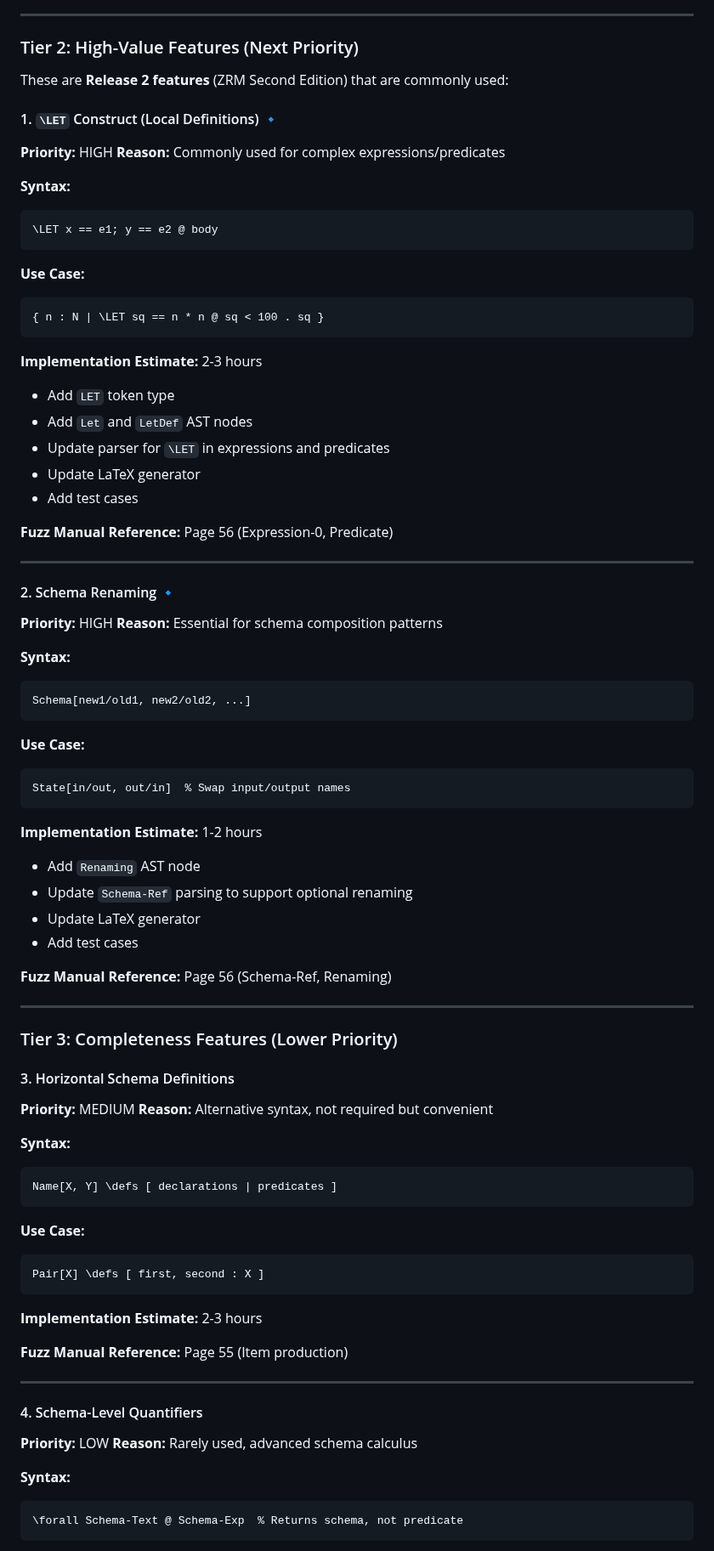
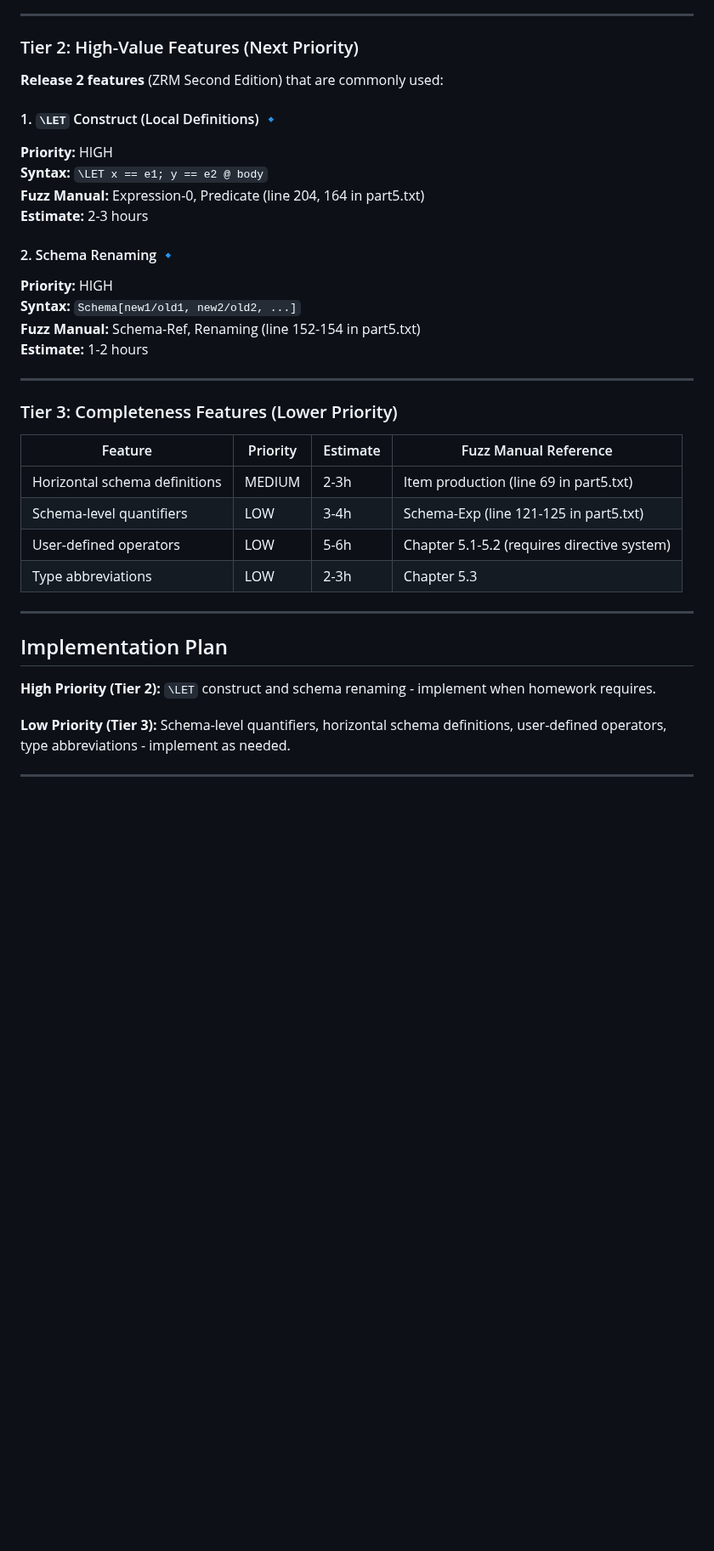
Before and after one commit to jmf-pobox/txt2tex, a Markdown page: docs/FUZZ_FEATURE_GAPS.md, the part around one of its changes. Shown at 85% size. GitHub-like rendering; blank space fills up the shorter version.

````diff
--- a/docs/FUZZ_FEATURE_GAPS.md
+++ b/docs/FUZZ_FEATURE_GAPS.md
@@ -161,89 +166,38 @@ All features needed for Questions 1-6 are implemented and working:
 
 ### Tier 2: High-Value Features (Next Priority)
 
-These are **Release 2 features** (ZRM Second Edition) that are commonly used:
+**Release 2 features** (ZRM Second Edition) that are commonly used:
 
 #### 1. `\LET` Construct (Local Definitions) 🔹
 
 **Priority:** HIGH
-**Reason:** Commonly used for complex expressions/predicates
-
-**Syntax:**
-```latex
-\LET x == e1; y == e2 @ body
-```
-
-**Use Case:**
-```z
-{ n : N | \LET sq == n * n @ sq < 100 . sq }
-```
-
-**Implementation Estimate:** 2-3 hours
-- Add `LET` token type
-- Add `Let` and `LetDef` AST nodes
-- Update parser for `\LET` in expressions and predicates
-- Update LaTeX generator
-- Add test cases
-
-**Fuzz Manual Reference:** Page 56 (Expression-0, Predicate)
-
----
+**Syntax:** `\LET x == e1; y == e2 @ body`
+**Fuzz Manual:** Expression-0, Predicate (line 204, 164 in part5.txt)
+**Estimate:** 2-3 hours
 
 #### 2. Schema Renaming 🔹
 
 **Priority:** HIGH
-**Reason:** Essential for schema composition patterns
-
-**Syntax:**
-```latex
-Schema[new1/old1, new2/old2, ...]
-```
-
-**Use Case:**
-```z
-State[in/out, out/in]  % Swap input/output names
-```
-
-**Implementation Estimate:** 1-2 hours
-- Add `Renaming` AST node
-- Update `Schema-Ref` parsing to support optional renaming
-- Update LaTeX generator
-- Add test cases
-
-**Fuzz Manual Reference:** Page 56 (Schema-Ref, Renaming)
+**Syntax:** `Schema[new1/old1, new2/old2, ...]`
+**Fuzz Manual:** Schema-Ref, Renaming (line 152-154 in part5.txt)
+**Estimate:** 1-2 hours
 
 ---
 
 ### Tier 3: Completeness Features (Lower Priority)
 
-#### 3. Horizontal Schema Definitions
-
-**Priority:** MEDIUM
-**Reason:** Alternative syntax, not required but convenient
-
-**Syntax:**
-```latex
-Name[X, Y] \defs [ declarations | predicates ]
-```
-
-**Use Case:**
-```z
-Pair[X] \defs [ first, second : X ]
-```
-
-**Implementation Estimate:** 2-3 hours
-
-**Fuzz Manual Reference:** Page 55 (Item production)
+| Feature | Priority | Estimate | Fuzz Manual Reference |
+|---------|----------|----------|----------------------|
+| Horizontal schema definitions | MEDIUM | 2-3h | Item production (line 69 in part5.txt) |
+| Schema-level quantifiers | LOW | 3-4h | Schema-Exp (line 121-125 in part5.txt) |
+| User-defined operators | LOW | 5-6h | Chapter 5.1-5.2 (requires directive system) |
+| Type abbreviations | LOW | 2-3h | Chapter 5.3 |
 
 ---
 
-#### 4. Schema-Level Quantifiers
+## Implementation Plan
 
-**Priority:** LOW
-**Reason:** Rarely used, advanced schema calculus
+**High Priority (Tier 2):** `\LET` construct and schema renaming - implement when homework requires.
 
-**Syntax:**
-```latex
-\forall Schema-Text @ Schema-Exp  % Returns schema, not predicate
-```
+**Low Priority (Tier 3):** Schema-level quantifiers, horizontal schema definitions, user-defined operators, type abbreviations - implement as needed.
 
````
Also changed, not shown: other parts of docs/FUZZ_FEATURE_GAPS.md (+38 -274 lines).
